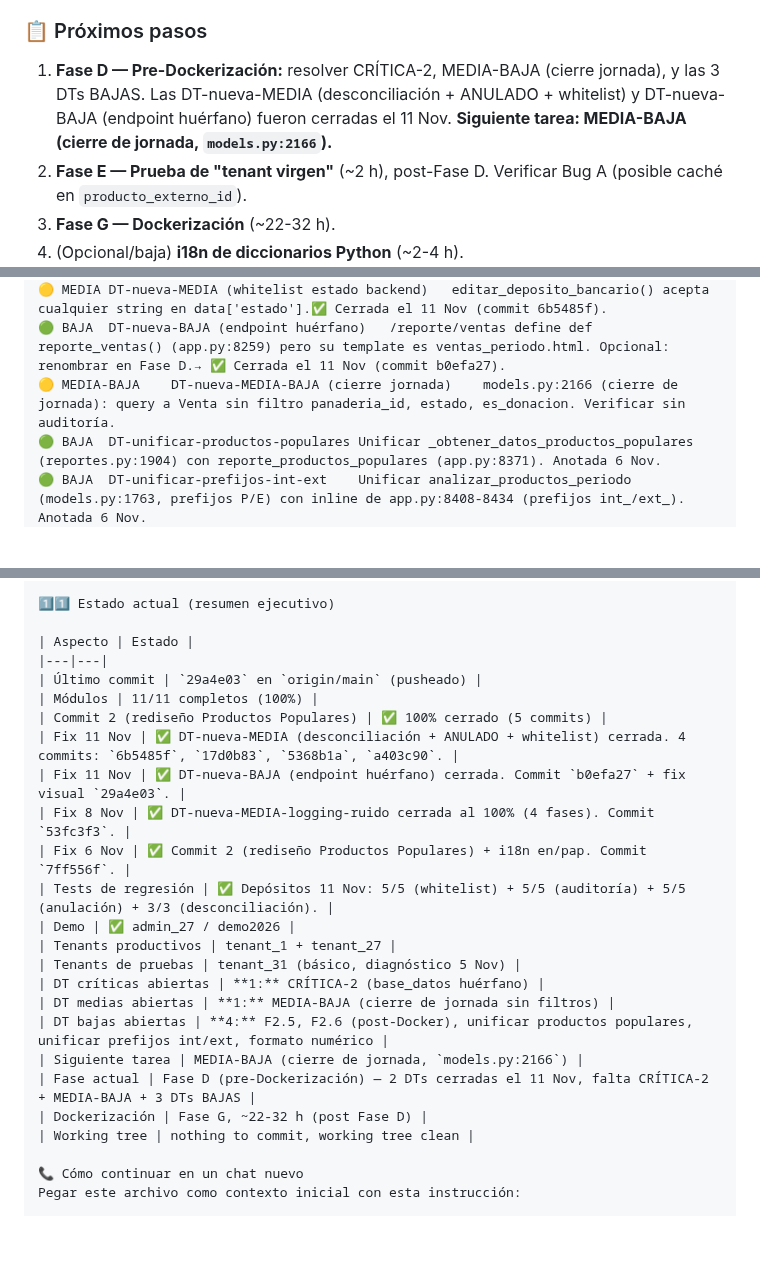
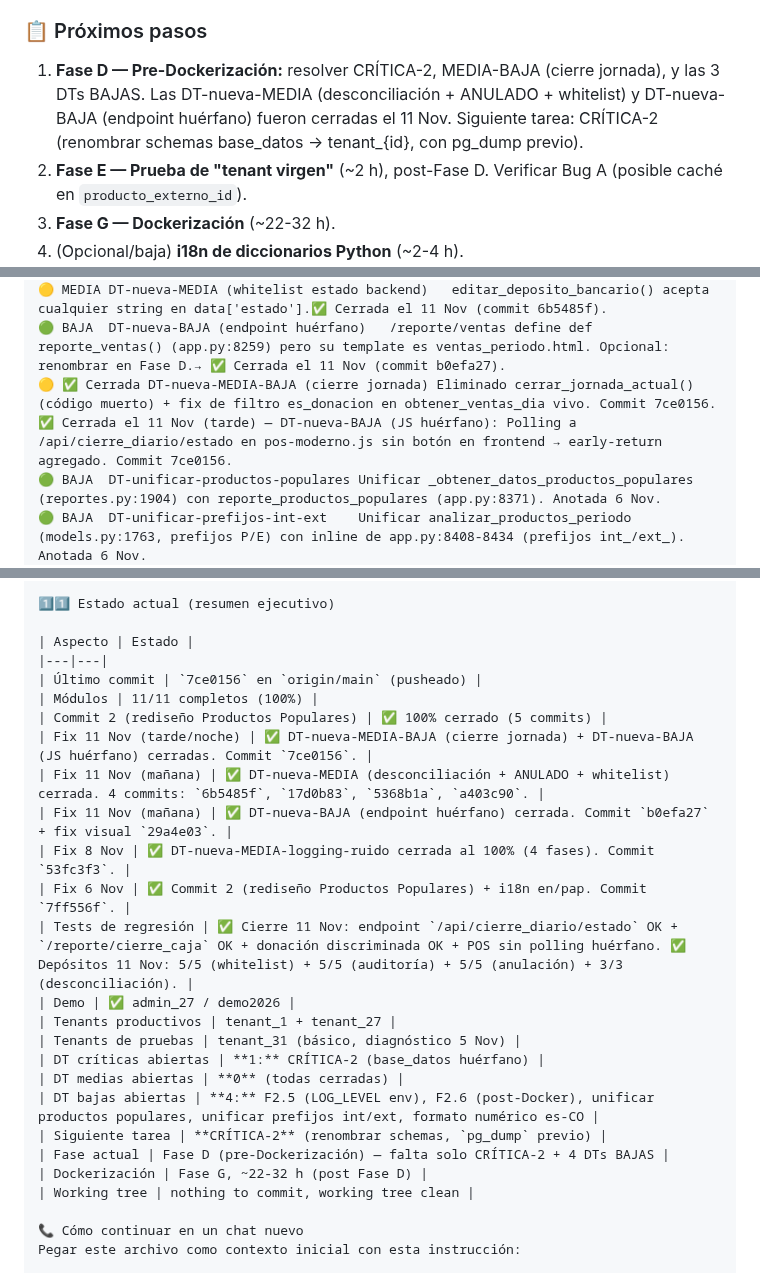
Before and after one commit to mauricioaea/bakery-erp, a Markdown page: HANDOFF.md, 3 parts joined by grey strips. Drawn GitHub-style; blank space fills up the shorter version.

```diff
--- a/HANDOFF.md
+++ b/HANDOFF.md
@@ -29,7 +29,7 @@
 
 ### 📋 Próximos pasos
 
-1. **Fase D — Pre-Dockerización:** resolver CRÍTICA-2, MEDIA-BAJA (cierre jornada), y las 3 DTs BAJAS. Las DT-nueva-MEDIA (desconciliación + ANULADO + whitelist) y DT-nueva-BAJA (endpoint huérfano) fueron cerradas el 11 Nov. **Siguiente tarea: MEDIA-BAJA (cierre de jornada, `models.py:2166`).**
+1. **Fase D — Pre-Dockerización:** resolver CRÍTICA-2, MEDIA-BAJA (cierre jornada), y las 3 DTs BAJAS. Las DT-nueva-MEDIA (desconciliación + ANULADO + whitelist) y DT-nueva-BAJA (endpoint huérfano) fueron cerradas el 11 Nov. Siguiente tarea: CRÍTICA-2 (renombrar schemas base_datos → tenant_{id}, con pg_dump previo).
 2. **Fase E — Prueba de "tenant virgen"** (~2 h), post-Fase D. Verificar Bug A (posible caché en `producto_externo_id`).
 3. **Fase G — Dockerización** (~22-32 h).
 4. (Opcional/baja) **i18n de diccionarios Python** (~2-4 h).
@@ -169,7 +169,8 @@ Prioridad	DT	Descripción corta
 🟡 MEDIA	DT-nueva-MEDIA (estado ANULADO sin flujo)	Modal permite setear estado='ANULADO' sin endpoint dedicado ni auditoría.✅ Cerrada el 11 Nov (commit 5368b1a).
 🟡 MEDIA	DT-nueva-MEDIA (whitelist estado backend)	editar_deposito_bancario() acepta cualquier string en data['estado'].✅ Cerrada el 11 Nov (commit 6b5485f).
 🟢 BAJA	DT-nueva-BAJA (endpoint huérfano)	/reporte/ventas define def reporte_ventas() (app.py:8259) pero su template es ventas_periodo.html. Opcional: renombrar en Fase D.→ ✅ Cerrada el 11 Nov (commit b0efa27).
-🟡 MEDIA-BAJA	DT-nueva-MEDIA-BAJA (cierre jornada)	models.py:2166 (cierre de jornada): query a Venta sin filtro panaderia_id, estado, es_donacion. Verificar sin auditoría.
+🟡 ✅ Cerrada DT-nueva-MEDIA-BAJA (cierre jornada) Eliminado cerrar_jornada_actual() (código muerto) + fix de filtro es_donacion en obtener_ventas_dia vivo. Commit 7ce0156.
+✅ Cerrada el 11 Nov (tarde) — DT-nueva-BAJA (JS huérfano): Polling a /api/cierre_diario/estado en pos-moderno.js sin botón en frontend → early-return agregado. Commit 7ce0156.
 🟢 BAJA	DT-unificar-productos-populares	Unificar _obtener_datos_productos_populares (reportes.py:1904) con reporte_productos_populares (app.py:8371). Anotada 6 Nov.
 🟢 BAJA	DT-unificar-prefijos-int-ext	Unificar analizar_productos_periodo (models.py:1763, prefijos P/E) con inline de app.py:8408-8434 (prefijos int_/ext_). Anotada 6 Nov.
 🟢 BAJA	DT-formato-numerico-es-CO	Formato $20.000.00 (punto como separador de miles + punto decimal) incorrecto para es-CO (debería ser $20.000,00). Cosmético. Anotada 6 Nov.
@@ -352,22 +353,23 @@ Demo: fases 1-12 completas (~9.972 filas), contraseña demo2026, idioma = pap.
 
 | Aspecto | Estado |
 |---|---|
-| Último commit | `29a4e03` en `origin/main` (pusheado) |
+| Último commit | `7ce0156` en `origin/main` (pusheado) |
 | Módulos | 11/11 completos (100%) |
 | Commit 2 (rediseño Productos Populares) | ✅ 100% cerrado (5 commits) |
-| Fix 11 Nov | ✅ DT-nueva-MEDIA (desconciliación + ANULADO + whitelist) cerrada. 4 commits: `6b5485f`, `17d0b83`, `5368b1a`, `a403c90`. |
-| Fix 11 Nov | ✅ DT-nueva-BAJA (endpoint huérfano) cerrada. Commit `b0efa27` + fix visual `29a4e03`. |
+| Fix 11 Nov (tarde/noche) | ✅ DT-nueva-MEDIA-BAJA (cierre jornada) + DT-nueva-BAJA (JS huérfano) cerradas. Commit `7ce0156`. |
+| Fix 11 Nov (mañana) | ✅ DT-nueva-MEDIA (desconciliación + ANULADO + whitelist) cerrada. 4 commits: `6b5485f`, `17d0b83`, `5368b1a`, `a403c90`. |
+| Fix 11 Nov (mañana) | ✅ DT-nueva-BAJA (endpoint huérfano) cerrada. Commit `b0efa27` + fix visual `29a4e03`. |
 | Fix 8 Nov | ✅ DT-nueva-MEDIA-logging-ruido cerrada al 100% (4 fases). Commit `53fc3f3`. |
 | Fix 6 Nov | ✅ Commit 2 (rediseño Productos Populares) + i18n en/pap. Commit `7ff556f`. |
-| Tests de regresión | ✅ Depósitos 11 Nov: 5/5 (whitelist) + 5/5 (auditoría) + 5/5 (anulación) + 3/3 (desconciliación). |
+| Tests de regresión | ✅ Cierre 11 Nov: endpoint `/api/cierre_diario/estado` OK + `/reporte/cierre_caja` OK + donación discriminada OK + POS sin polling huérfano. ✅ Depósitos 11 Nov: 5/5 (whitelist) + 5/5 (auditoría) + 5/5 (anulación) + 3/3 (desconciliación). |
 | Demo | ✅ admin_27 / demo2026 |
 | Tenants productivos | tenant_1 + tenant_27 |
 | Tenants de pruebas | tenant_31 (básico, diagnóstico 5 Nov) |
 | DT críticas abiertas | **1:** CRÍTICA-2 (base_datos huérfano) |
-| DT medias abiertas | **1:** MEDIA-BAJA (cierre de jornada sin filtros) |
-| DT bajas abiertas | **4:** F2.5, F2.6 (post-Docker), unificar productos populares, unificar prefijos int/ext, formato numérico |
-| Siguiente tarea | MEDIA-BAJA (cierre de jornada, `models.py:2166`) |
-| Fase actual | Fase D (pre-Dockerización) — 2 DTs cerradas el 11 Nov, falta CRÍTICA-2 + MEDIA-BAJA + 3 DTs BAJAS |
+| DT medias abiertas | **0** (todas cerradas) |
+| DT bajas abiertas | **4:** F2.5 (LOG_LEVEL env), F2.6 (post-Docker), unificar productos populares, unificar prefijos int/ext, formato numérico es-CO |
+| Siguiente tarea | **CRÍTICA-2** (renombrar schemas, `pg_dump` previo) |
+| Fase actual | Fase D (pre-Dockerización) — falta solo CRÍTICA-2 + 4 DTs BAJAS |
 | Dockerización | Fase G, ~22-32 h (post Fase D) |
 | Working tree | nothing to commit, working tree clean |
 
```
Also changed, not shown: bitacora/2026-11-sesiones.md (+33 -0 lines).
